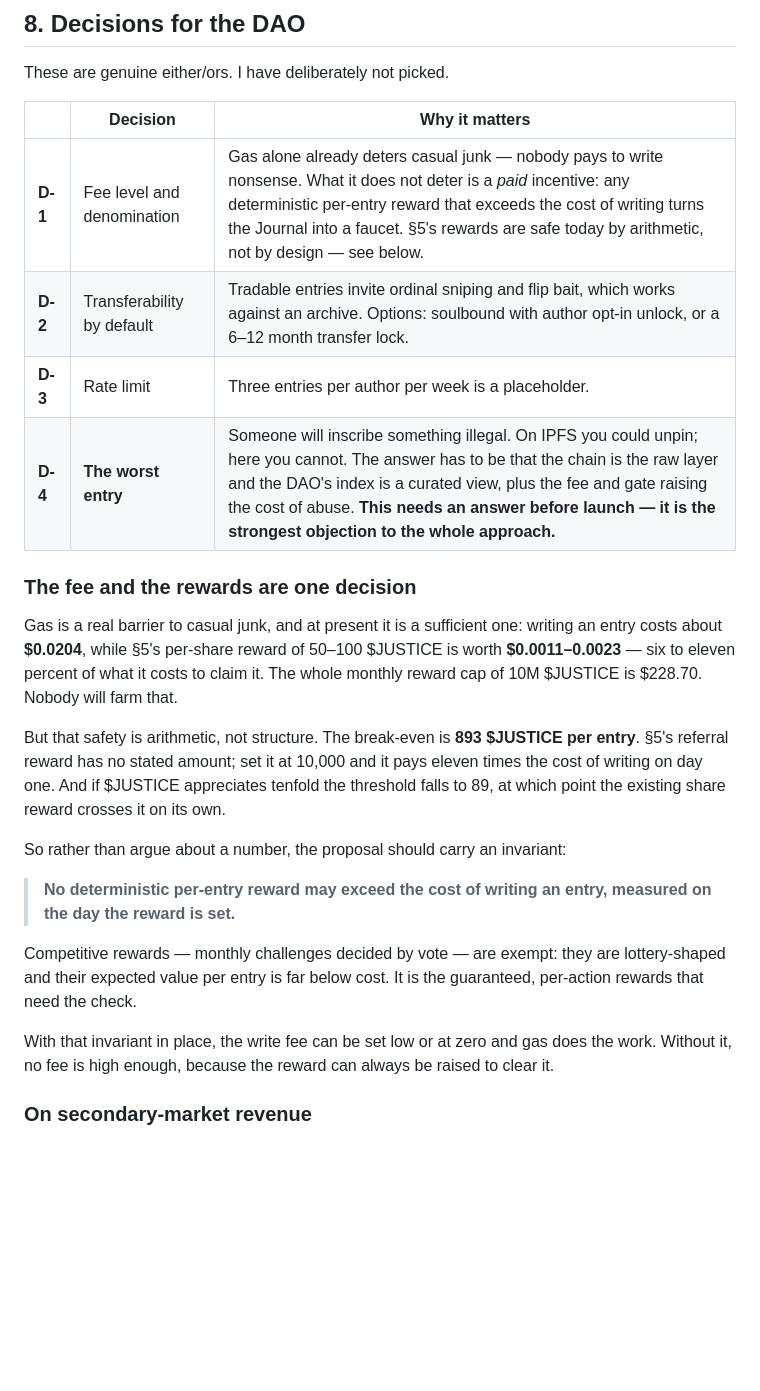
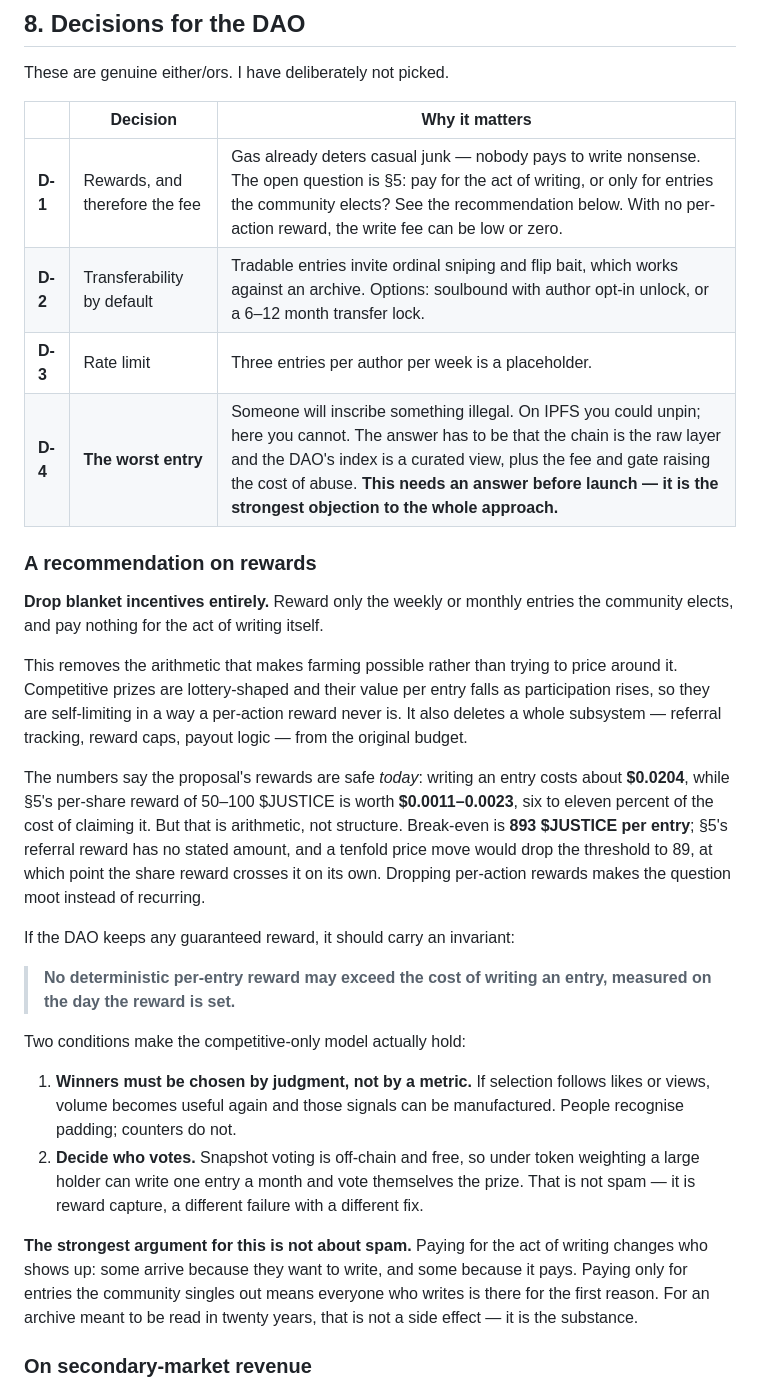
Before and after one commit to indelebile/indelebile, a Markdown page: PROPOSAL.md, the part around the change. Rendered like a GitHub page; blank space fills up the shorter version.

```diff
--- a/PROPOSAL.md
+++ b/PROPOSAL.md
@@ -217,38 +217,54 @@ These are genuine either/ors. I have deliberately not picked.
 
 | | Decision | Why it matters |
 |---|---|---|
-| **D-1** | Fee level and denomination | Gas alone already deters casual junk — nobody pays to write nonsense. What it does not deter is a *paid* incentive: any deterministic per-entry reward that exceeds the cost of writing turns the Journal into a faucet. §5's rewards are safe today by arithmetic, not by design — see below. |
+| **D-1** | Rewards, and therefore the fee | Gas already deters casual junk — nobody pays to write nonsense. The open question is §5: pay for the act of writing, or only for entries the community elects? See the recommendation below. With no per-action reward, the write fee can be low or zero. |
 | **D-2** | Transferability by default | Tradable entries invite ordinal sniping and flip bait, which works against an archive. Options: soulbound with author opt-in unlock, or a 6–12 month transfer lock. |
 | **D-3** | Rate limit | Three entries per author per week is a placeholder. |
 | **D-4** | **The worst entry** | Someone will inscribe something illegal. On IPFS you could unpin; here you cannot. The answer has to be that the chain is the raw layer and the DAO's index is a curated view, plus the fee and gate raising the cost of abuse. **This needs an answer before launch — it is the strongest objection to the whole approach.** |
 
-### The fee and the rewards are one decision
+### A recommendation on rewards
 
-Gas is a real barrier to casual junk, and at present it is a sufficient
-one: writing an entry costs about **$0.0204**, while §5's per-share reward
-of 50–100 $JUSTICE is worth **$0.0011–0.0023** — six to eleven percent of
-what it costs to claim it. The whole monthly reward cap of 10M $JUSTICE is
-$228.70. Nobody will farm that.
+**Drop blanket incentives entirely.** Reward only the weekly or monthly
+entries the community elects, and pay nothing for the act of writing
+itself.
 
-But that safety is arithmetic, not structure. The break-even is **893
-$JUSTICE per entry**. §5's referral reward has no stated amount; set it at
-10,000 and it pays eleven times the cost of writing on day one. And if
-$JUSTICE appreciates tenfold the threshold falls to 89, at which point the
-existing share reward crosses it on its own.
+This removes the arithmetic that makes farming possible rather than trying
+to price around it. Competitive prizes are lottery-shaped and their value
+per entry falls as participation rises, so they are self-limiting in a way
+a per-action reward never is. It also deletes a whole subsystem — referral
+tracking, reward caps, payout logic — from the original budget.
 
-So rather than argue about a number, the proposal should carry an
-invariant:
+The numbers say the proposal's rewards are safe *today*: writing an entry
+costs about **$0.0204**, while §5's per-share reward of 50–100 $JUSTICE is
+worth **$0.0011–0.0023**, six to eleven percent of the cost of claiming it.
+But that is arithmetic, not structure. Break-even is **893 $JUSTICE per
+entry**; §5's referral reward has no stated amount, and a tenfold price
+move would drop the threshold to 89, at which point the share reward
+crosses it on its own. Dropping per-action rewards makes the question moot
+instead of recurring.
+
+If the DAO keeps any guaranteed reward, it should carry an invariant:
 
 > **No deterministic per-entry reward may exceed the cost of writing an
 > entry, measured on the day the reward is set.**
 
-Competitive rewards — monthly challenges decided by vote — are exempt:
-they are lottery-shaped and their expected value per entry is far below
-cost. It is the guaranteed, per-action rewards that need the check.
+Two conditions make the competitive-only model actually hold:
 
-With that invariant in place, the write fee can be set low or at zero and
-gas does the work. Without it, no fee is high enough, because the reward
-can always be raised to clear it.
+1. **Winners must be chosen by judgment, not by a metric.** If selection
+   follows likes or views, volume becomes useful again and those signals
+   can be manufactured. People recognise padding; counters do not.
+2. **Decide who votes.** Snapshot voting is off-chain and free, so under
+   token weighting a large holder can write one entry a month and vote
+   themselves the prize. That is not spam — it is reward capture, a
+   different failure with a different fix.
+
+**The strongest argument for this is not about spam.** Paying for the act
+of writing changes who shows up: some arrive because they want to write,
+and some because it pays. Paying only for entries the community singles
+out means everyone who writes is there for the first reason. For an
+archive meant to be read in twenty years, that is not a side effect — it
+is the substance.
+
 
 ### On secondary-market revenue
 
```
Also changed, not shown: PROPOSAL-SHORT.md (+36 -20 lines).
